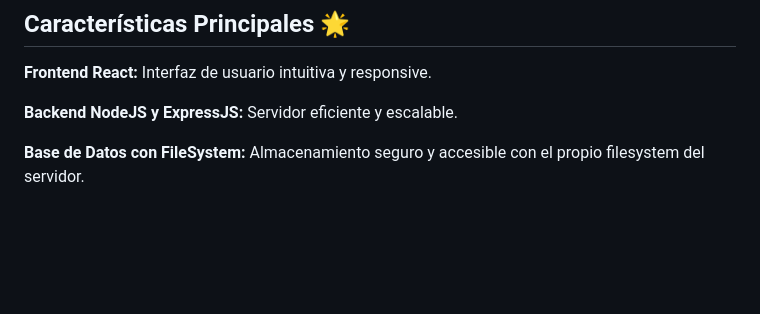
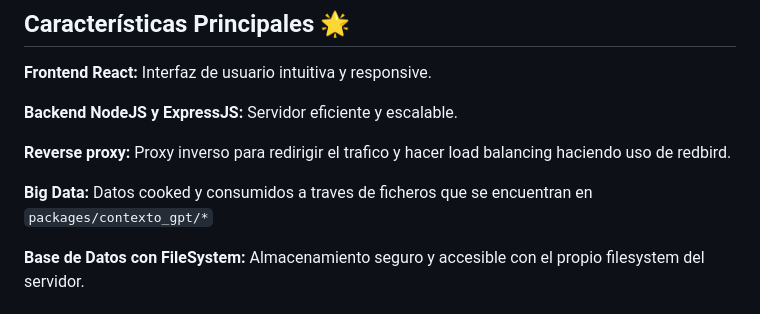
Before and after one commit to veter391/hackaton-jump-11, a Markdown page: README.md, the part around the change. GitHub-like rendering; blank space fills up the shorter version.

Commit message:
adds readme info

````diff
--- a/README.md
+++ b/README.md
@@ -7,6 +7,10 @@
 **Frontend React:** Interfaz de usuario intuitiva y responsive.
 
 **Backend NodeJS y ExpressJS:** Servidor eficiente y escalable.
+
+**Reverse proxy:** Proxy inverso para redirigir el trafico y hacer load balancing haciendo uso de redbird.
+
+**Big Data:** Datos cooked y consumidos a traves de ficheros que se encuentran en ```packages/contexto_gpt/*```
 
 **Base de Datos con FileSystem:** Almacenamiento seguro y accesible con el propio filesystem del servidor.
 
````
